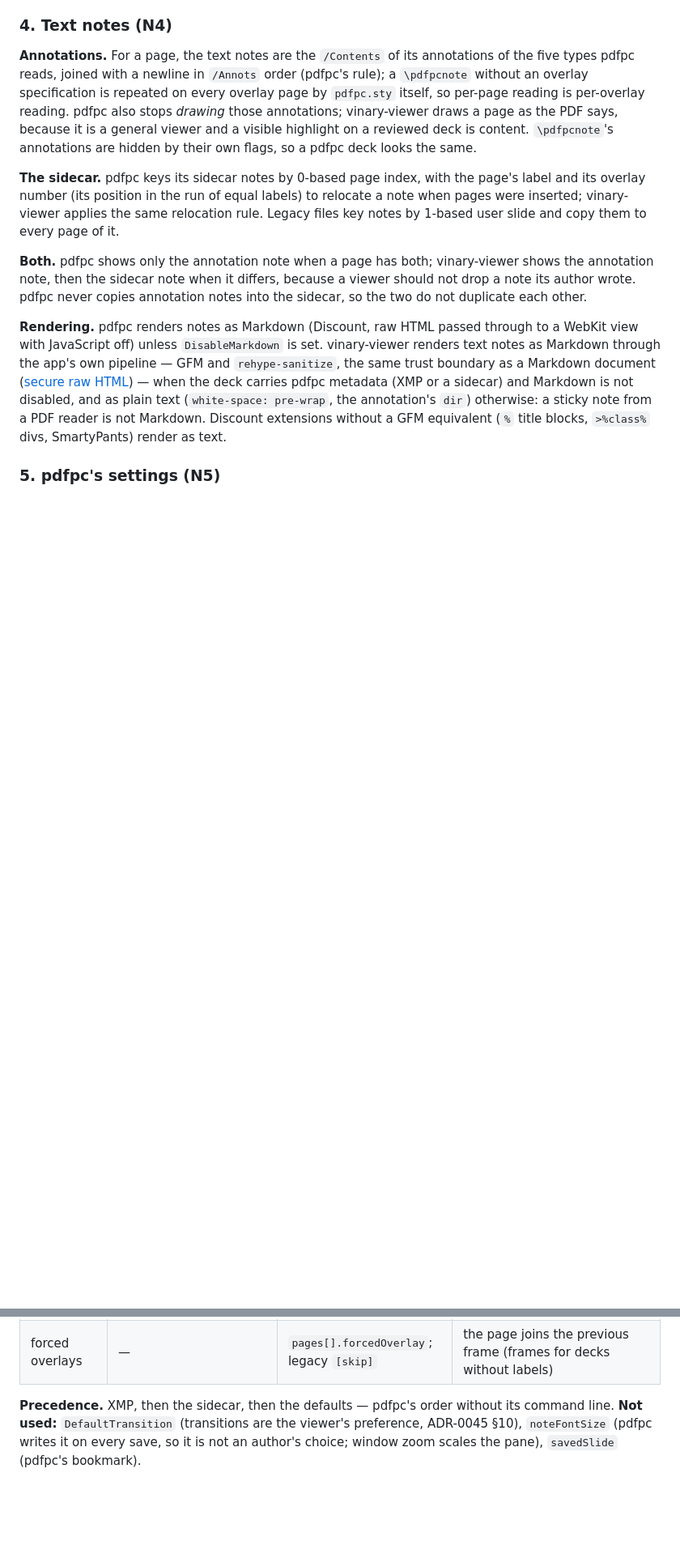
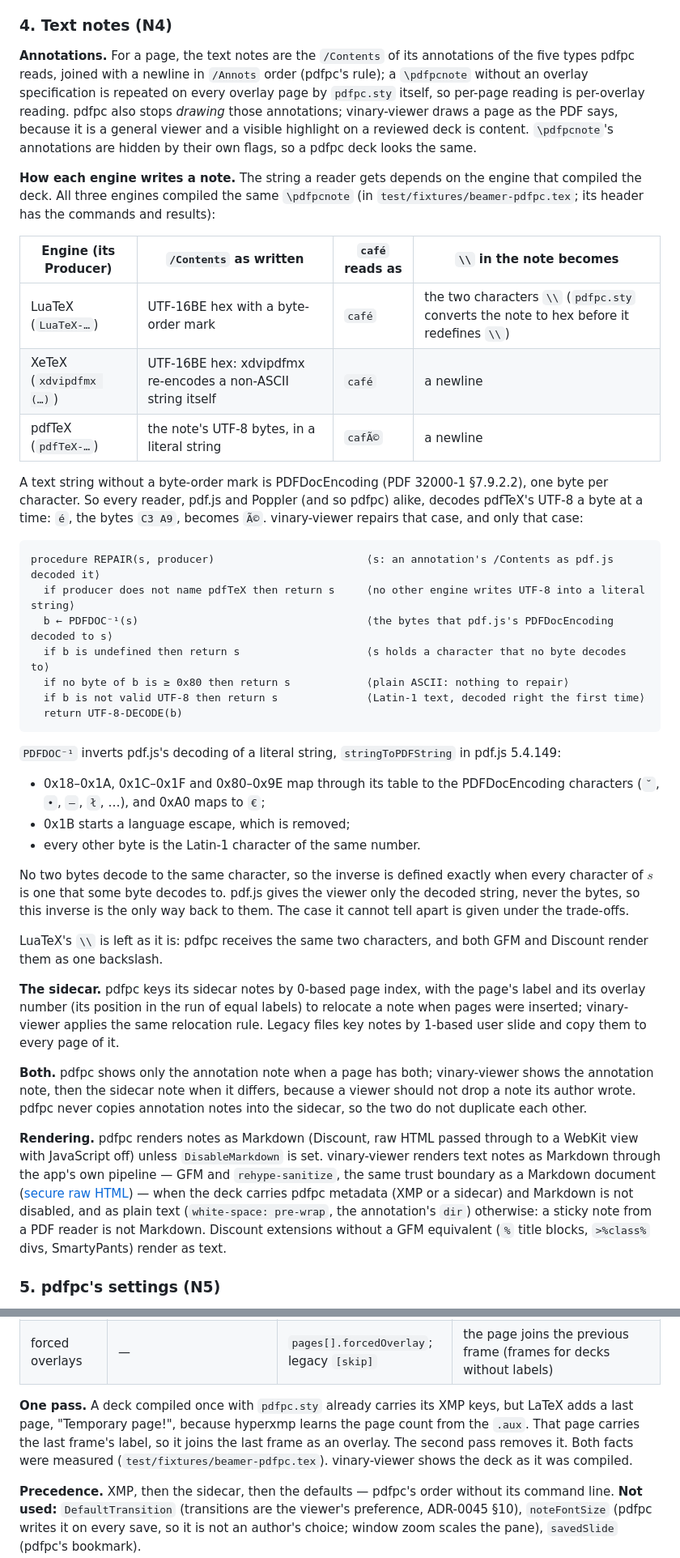
Before and after one commit to vinary-tree/vinary-viewer, a Markdown page: docs/design-decisions/0048-speaker-notes-and-linked-presenter-windows.md, 2 parts joined by grey strips. Shown at 81% size. Rendered like a GitHub page; blank space fills up the shorter version.

Commit message:
docs(adr): ADR-0048 §4–§5 — how each engine writes a note; repair pdfTeX's; one pdfpc pass
§4 adds a table of how each engine writes a \pdfpcnote, measured on test/fixtures/beamer-pdfpc.tex:
- LuaTeX writes UTF-16BE, and `\\` stays as two characters;
- XeTeX's xdvipdfmx re-encodes a non-ASCII note as UTF-16BE, and `\\` becomes a newline;
- pdfTeX writes the note's UTF-8 bytes into a literal string, which every reader decodes as PDFDocEncoding
  (`café` → `cafÃ©`), and `\\` becomes a newline.

REPAIR undoes the pdfTeX case, and only that case. It applies only when the Producer names pdfTeX. It maps the
decoded string back through pdf.js 5.4.149's own PDFDocEncoding table (stringToPDFString), and decodes the result
as UTF-8 when the bytes are valid UTF-8 and at least one of them is above 0x7F. The trade-offs give the one
misdecoded case: a PDFDocEncoding annotation added to a pdfTeX deck by another tool, in which every character above
0x7F happens to pair into a UTF-8 sequence. LuaTeX's `\\` is left as is; pdfpc shows the same text.

§5 records that one pdfpc.sty pass already writes the XMP keys, but adds a "Temporary page!" that carries the last
frame's label and joins that frame as an overlay. The second pass removes it.

Verification gains a row for test/pdf-gen-smoke.mjs and names REPAIR's test on beamer-pdfpc-pdftex.pdf.

Co-Authored-By: Claude Opus 5.5 <noreply@anthropic.com>

````diff
--- a/docs/design-decisions/0048-speaker-notes-and-linked-presenter-windows.md
+++ b/docs/design-decisions/0048-speaker-notes-and-linked-presenter-windows.md
@@ -316,6 +316,43 @@ overlay page by `pdfpc.sty` itself, so per-page reading is per-overlay reading.
 annotations; vinary-viewer draws a page as the PDF says, because it is a general viewer and a visible highlight on a
 reviewed deck is content. `\pdfpcnote`'s annotations are hidden by their own flags, so a pdfpc deck looks the same.
 
+**How each engine writes a note.** The string a reader gets depends on the engine that compiled the deck. All three
+engines compiled the same `\pdfpcnote` (in `test/fixtures/beamer-pdfpc.tex`; its header has the commands and results):
+
+| Engine (its Producer) | `/Contents` as written | `café` reads as | `\\` in the note becomes |
+|---|---|---|---|
+| LuaTeX (`LuaTeX-…`) | UTF-16BE hex with a byte-order mark | `café` | the two characters `\\` (`pdfpc.sty` converts the note to hex before it redefines `\\`) |
+| XeTeX (`xdvipdfmx (…)`) | UTF-16BE hex: xdvipdfmx re-encodes a non-ASCII string itself | `café` | a newline |
+| pdfTeX (`pdfTeX-…`) | the note's UTF-8 bytes, in a literal string | `cafÃ©` | a newline |
+
+A text string without a byte-order mark is PDFDocEncoding (PDF 32000-1 §7.9.2.2), one byte per character. So every
+reader, pdf.js and Poppler (and so pdfpc) alike, decodes pdfTeX's UTF-8 a byte at a time: `é`, the bytes `C3 A9`,
+becomes `Ã©`. vinary-viewer repairs that case, and only that case:
+
+```
+procedure REPAIR(s, producer)                        ⟨s: an annotation's /Contents as pdf.js decoded it⟩
+  if producer does not name pdfTeX then return s     ⟨no other engine writes UTF-8 into a literal string⟩
+  b ← PDFDOC⁻¹(s)                                    ⟨the bytes that pdf.js's PDFDocEncoding decoded to s⟩
+  if b is undefined then return s                    ⟨s holds a character that no byte decodes to⟩
+  if no byte of b is ≥ 0x80 then return s            ⟨plain ASCII: nothing to repair⟩
+  if b is not valid UTF-8 then return s              ⟨Latin-1 text, decoded right the first time⟩
+  return UTF-8-DECODE(b)
+```
+
+`PDFDOC⁻¹` inverts pdf.js's decoding of a literal string, `stringToPDFString` in pdf.js 5.4.149:
+
+- 0x18–0x1A, 0x1C–0x1F and 0x80–0x9E map through its table to the PDFDocEncoding characters (`˘`, `•`, `–`, `ł`,
+  …), and 0xA0 maps to `€`;
+- 0x1B starts a language escape, which is removed;
+- every other byte is the Latin-1 character of the same number.
+
+No two bytes decode to the same character, so the inverse is defined exactly when every character of $`s`$ is one that
+some byte decodes to. pdf.js gives the viewer only the decoded string, never the bytes, so this inverse is the only way
+back to them. The case it cannot tell apart is given under the trade-offs.
+
+LuaTeX's `\\` is left as it is: pdfpc receives the same two characters, and both GFM and Discount render them as one
+backslash.
+
 **The sidecar.** pdfpc keys its sidecar notes by 0-based page index, with the page's label and its overlay number
 (its position in the run of equal labels) to relocate a note when pages were inserted; vinary-viewer applies the same
 relocation rule. Legacy files key notes by 1-based user slide and copy them to every page of it.
@@ -348,6 +385,11 @@ does. Values are parsed as pdfpc parses them (`atoi` for numbers, exactly `"true
 | Markdown off | `DisableMarkdown` (`"true"`) | `disableMarkdown` | plain-text notes |
 | hidden pages | — | `pages[].hidden` | `:skipped`: next and previous step over them; Home, End, typed numbers and the overview still reach them (pdfpc's rule) |
 | forced overlays | — | `pages[].forcedOverlay`; legacy `[skip]` | the page joins the previous frame (frames for decks without labels) |
+
+**One pass.** A deck compiled once with `pdfpc.sty` already carries its XMP keys, but LaTeX adds a last page,
+"Temporary page!", because hyperxmp learns the page count from the `.aux`. That page carries the last frame's label,
+so it joins the last frame as an overlay. The second pass removes it. Both facts were measured
+(`test/fixtures/beamer-pdfpc.tex`). vinary-viewer shows the deck as it was compiled.
 
 **Precedence.** XMP, then the sidecar, then the defaults — pdfpc's order without its command line. **Not used:**
 `DefaultTransition` (transitions are the viewer's preference, ADR-0045 §10), `noteFontSize` (pdfpc writes it on every
````
Also changed, not shown: other parts of docs/design-decisions/0048-speaker-notes-and-linked-presenter-windows.md (+8 -1 lines).
